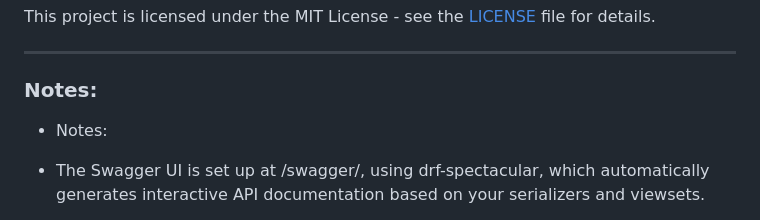
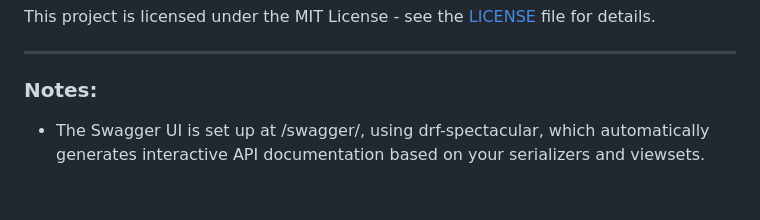
Before and after one commit to Hasan082/Complete_Blog_REST_API_Using_DRF, a Markdown page: README.md, the part around the change. Rendered like a GitHub page; blank space fills up the shorter version.

```diff
--- a/README.md
+++ b/README.md
@@ -174,8 +174,6 @@ This project is licensed under the MIT License - see the [LICENSE](LICENSE) file
 ---
 
 ### Notes:
-
-* Notes:
 * The Swagger UI is set up at /swagger/, using drf-spectacular, which automatically generates interactive API documentation based on your serializers and viewsets.
 
 * The ReDoc documentation is available at /redoc/ for an alternative API documentation view.
```
